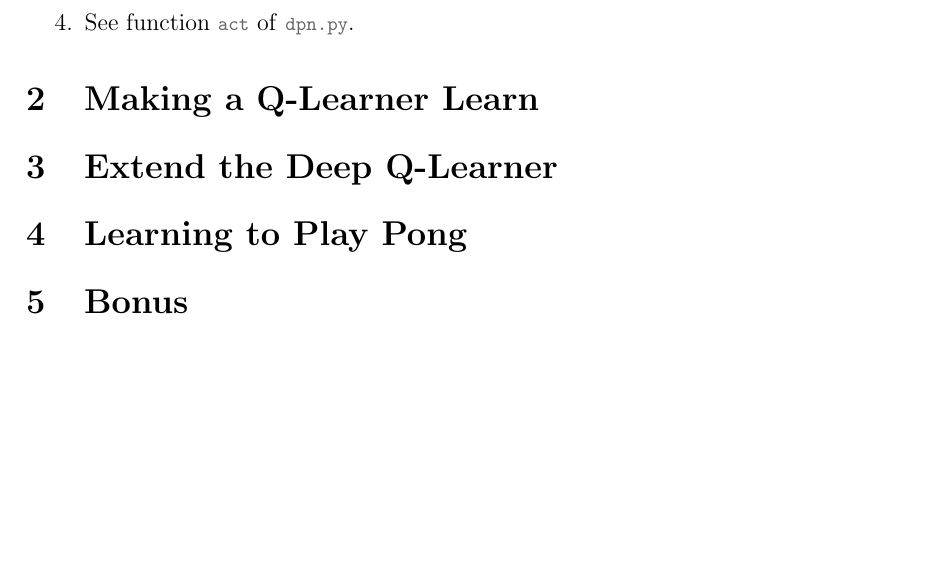
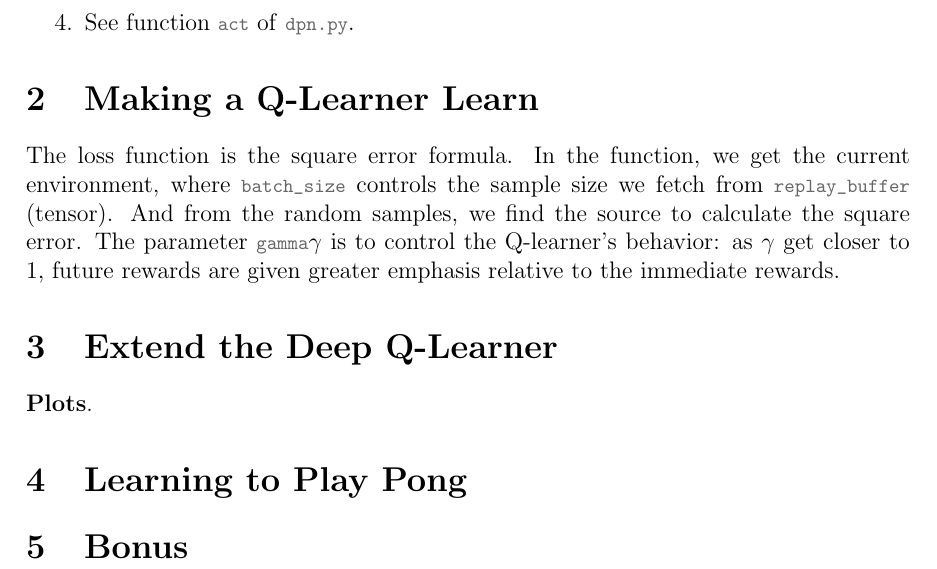
Before and after one commit to EYH0602/ECS170_DQLearning, a LaTeX document (doc/Report.tex): part of the page, cut so that both start at the same text, the shorter picture padded with empty space. Compiled offline with pdfLaTeX.

Commit message:
add loss function

```diff
--- a/doc/Report.tex
+++ b/doc/Report.tex
@@ -180,9 +180,18 @@
 
 \section{Making a Q-Learner Learn}
 
+The loss function is the square error formula.
+In the function, we get the current environment,
+where \codeword{batch_size} controls the sample size we fetch from \codeword{replay_buffer} (tensor).
+And from the random samples, we find the source to calculate the square error.
+The parameter \codeword{gamma}$\gamma$ is to control the Q-learner's behavior:
+as $\gamma$ get closer to 1,
+future rewards are given greater emphasis relative to the immediate rewards.
+
 
 \section{Extend the Deep Q-Learner}
 
+\textbf{Plots}.
 
 
 \section{Learning to Play Pong}
```
Also changed, not shown: 1 other file.
